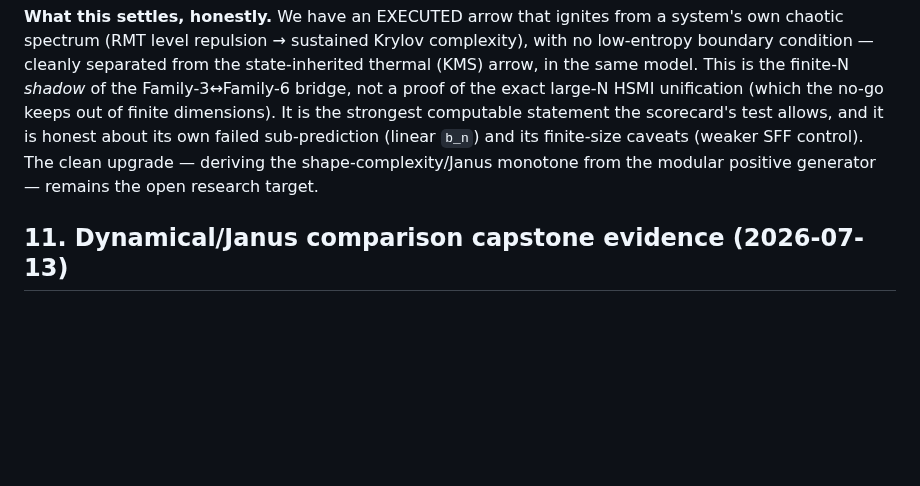
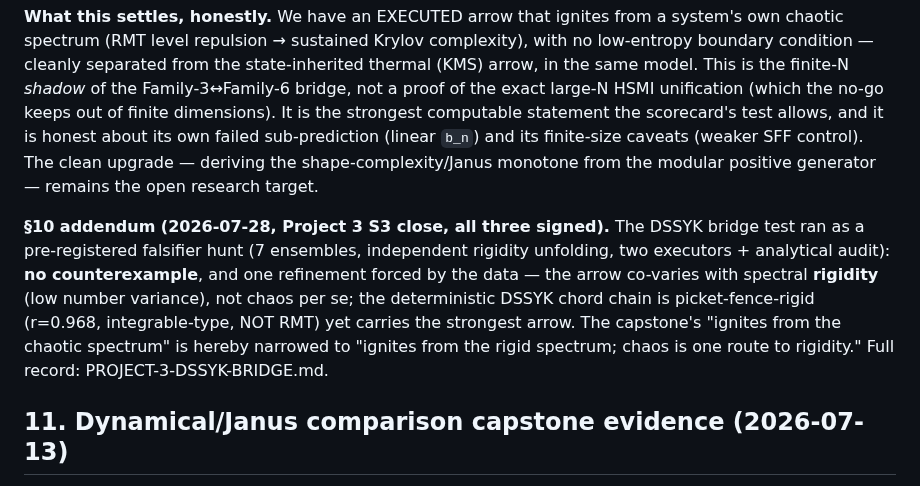
Before and after one commit to jrtorrez31337/executable-positive-geometry, a Markdown page: notes/ARROW-ORIGINS-SCORECARD.md, the part around the change. Rendered like a GitHub page; blank space fills up the shorter version.

```diff
--- a/notes/ARROW-ORIGINS-SCORECARD.md
+++ b/notes/ARROW-ORIGINS-SCORECARD.md
@@ -358,6 +358,16 @@ own failed sub-prediction (linear `b_n`) and its finite-size caveats (weaker SFF
 control). The clean upgrade — deriving the shape-complexity/Janus monotone from
 the modular positive generator — remains the open research target.
 
+**§10 addendum (2026-07-28, Project 3 S3 close, all three signed).** The DSSYK
+bridge test ran as a pre-registered falsifier hunt (7 ensembles, independent
+rigidity unfolding, two executors + analytical audit): **no counterexample**,
+and one refinement forced by the data — the arrow co-varies with spectral
+**rigidity** (low number variance), not chaos per se; the deterministic DSSYK
+chord chain is picket-fence-rigid (r=0.968, integrable-type, NOT RMT) yet
+carries the strongest arrow. The capstone's "ignites from the chaotic
+spectrum" is hereby narrowed to "ignites from the rigid spectrum; chaos is one
+route to rigidity." Full record: PROJECT-3-DSSYK-BRIDGE.md.
+
 ## 11. Dynamical/Janus comparison capstone evidence (2026-07-13)
 
 `labs/track-c-time/janus_comparison_capstone.py` is the finite synthesis
```
Also changed, not shown: notes/PROJECT-3-DSSYK-BRIDGE.md (+22 -1 lines).
